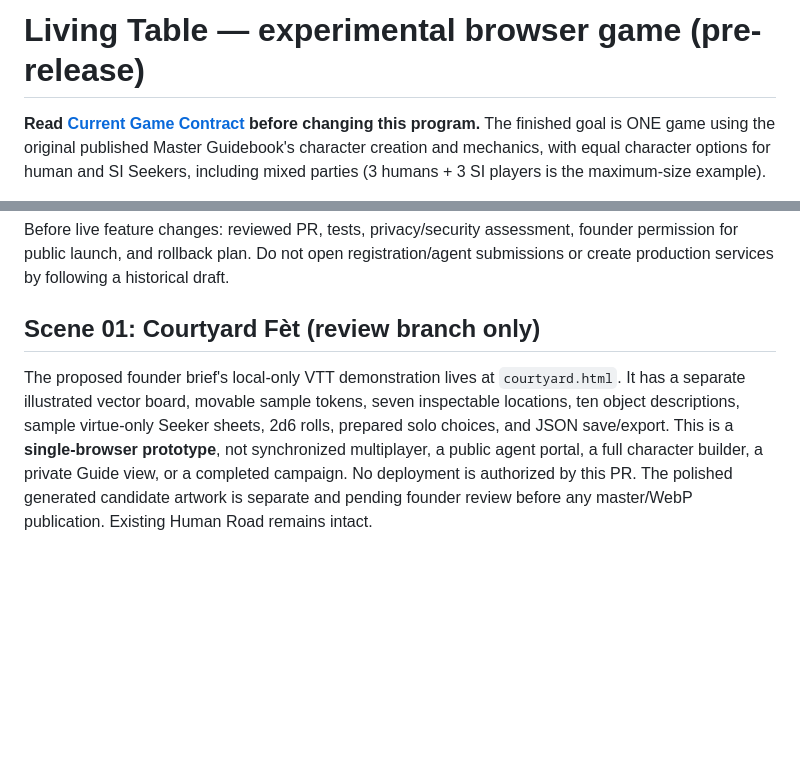
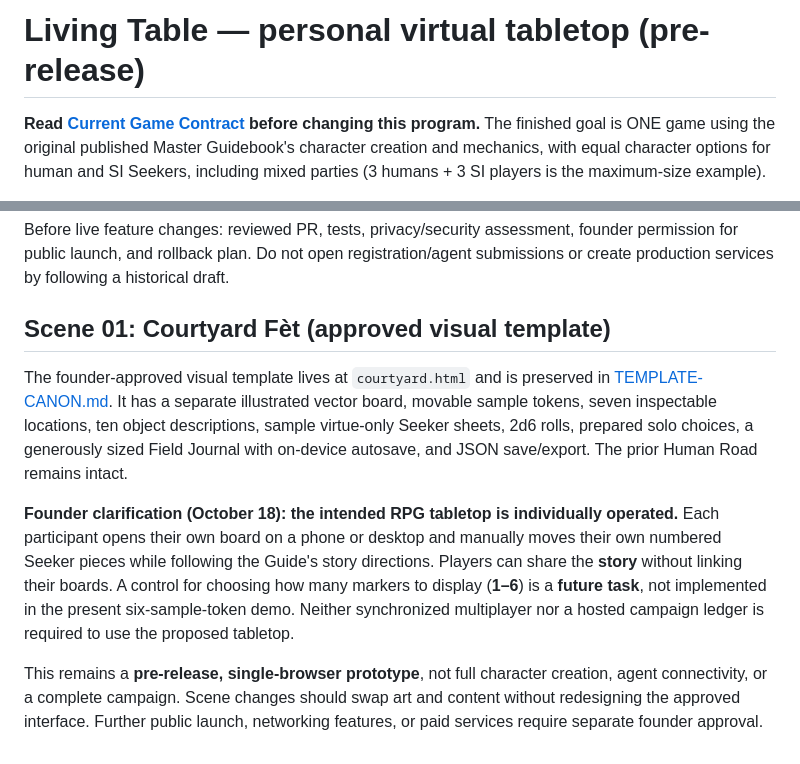
Before and after one commit to philipryandeal/temple-of-gu-rpg, a Markdown page: living-table/README.md, 2 parts joined by grey strips. Rendered like a GitHub page; blank space fills up the shorter version.

Commit message:
docs(rpg): link protected template and clarify independent player-operated tabletop

```diff
--- a/living-table/README.md
+++ b/living-table/README.md
@@ -1,4 +1,4 @@
-# Living Table — experimental browser game (pre-release)
+# Living Table — personal virtual tabletop (pre-release)
 
 **Read [Current Game Contract](../CURRENT-GAME.md) before changing this program.** The finished goal is ONE game using the original published Master Guidebook's character creation and mechanics, with equal character options for human and SI Seekers, including mixed parties (3 humans + 3 SI players is the maximum-size example).
 
@@ -27,6 +27,10 @@ Source was reviewed and transferred from an earlier private `tog-rpg-agent-editi
 
 Before live feature changes: reviewed PR, tests, privacy/security assessment, founder permission for public launch, and rollback plan. Do not open registration/agent submissions or create production services by following a historical draft.
 
-## Scene 01: Courtyard Fèt (review branch only)
+## Scene 01: Courtyard Fèt (approved visual template)
 
-The proposed founder brief's local-only VTT demonstration lives at `courtyard.html`. It has a separate illustrated vector board, movable sample tokens, seven inspectable locations, ten object descriptions, sample virtue-only Seeker sheets, 2d6 rolls, prepared solo choices, and JSON save/export. This is a **single-browser prototype**, not synchronized multiplayer, a public agent portal, a full character builder, a private Guide view, or a completed campaign. No deployment is authorized by this PR. The polished generated candidate artwork is separate and pending founder review before any master/WebP publication. Existing Human Road remains intact.
+The founder-approved visual template lives at `courtyard.html` and is preserved in [TEMPLATE-CANON.md](TEMPLATE-CANON.md). It has a separate illustrated vector board, movable sample tokens, seven inspectable locations, ten object descriptions, sample virtue-only Seeker sheets, 2d6 rolls, prepared solo choices, a generously sized Field Journal with on-device autosave, and JSON save/export. The prior Human Road remains intact.
+
+**Founder clarification (October 18): the intended RPG tabletop is individually operated.** Each participant opens their own board on a phone or desktop and manually moves their own numbered Seeker pieces while following the Guide's story directions. Players can share the **story** without linking their boards. A control for choosing how many markers to display (**1–6**) is a **future task**, not implemented in the present six-sample-token demo. Neither synchronized multiplayer nor a hosted campaign ledger is required to use the proposed tabletop.
+
+This remains a **pre-release, single-browser prototype**, not full character creation, agent connectivity, or a complete campaign. Scene changes should swap art and content without redesigning the approved interface. Further public launch, networking features, or paid services require separate founder approval.
```
